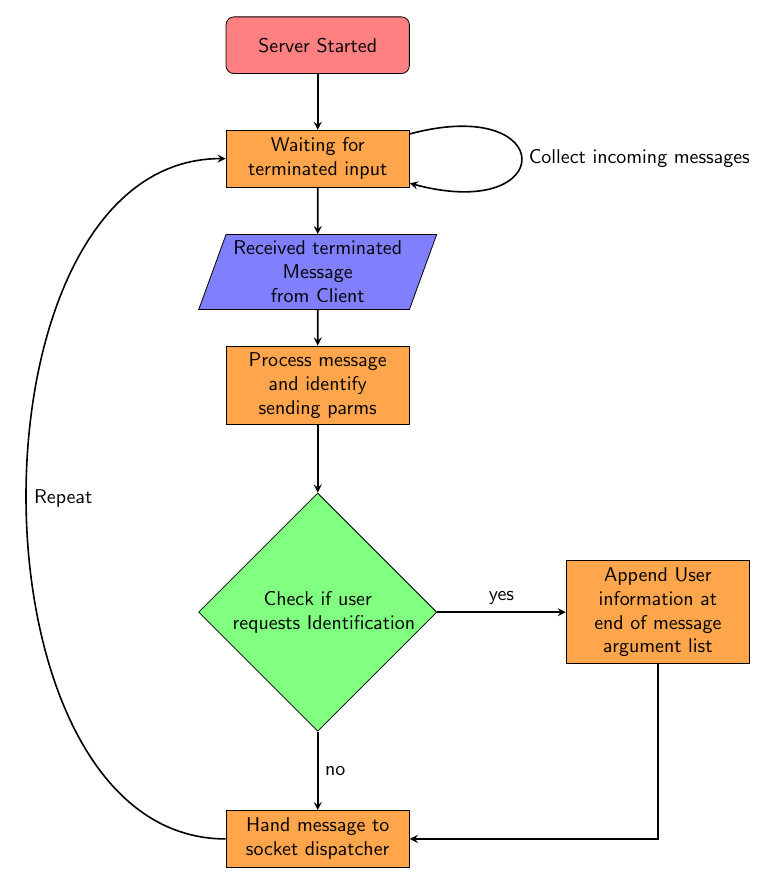
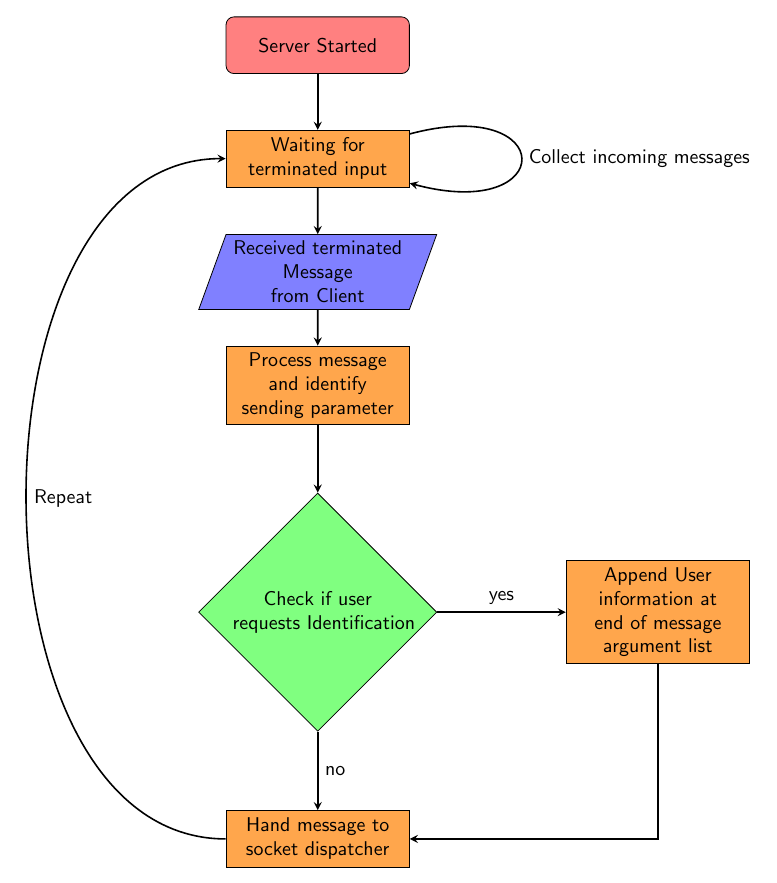
Before and after one commit to all-in-one-of/devilsBackbone, a LaTeX document (graphs/server.tex): part of the page, cut so that both start at the same text. Compiled offline with pdfLaTeX.

Commit message:
Minor typo

```diff
--- a/graphs/server.tex
+++ b/graphs/server.tex
@@ -23,7 +23,7 @@
 \node (start) [startstop] {Server Started};
 \node (ioLoop) [process, below of=start] {Waiting for terminated input};
 \node (messageArrived) [io, below of=ioLoop] {Received \mbox{terminated} Message from Client};
-\node (processMessage) [process, below of=messageArrived] {Process message and identify sending parms};
+\node (processMessage) [process, below of=messageArrived] {Process message and identify sending parameter};
 \node (identifyUser) [decision, yshift=-2cm, below of=processMessage] {Check if user \mbox{requests Identification}};
 \node (sendOf) [process, yshift=-2cm, below of=identifyUser] {Hand message to socket dispatcher};
 \node (userInfo) [process, xshift=4cm, right of=identifyUser] {Append User information at end of message argument list};
```
